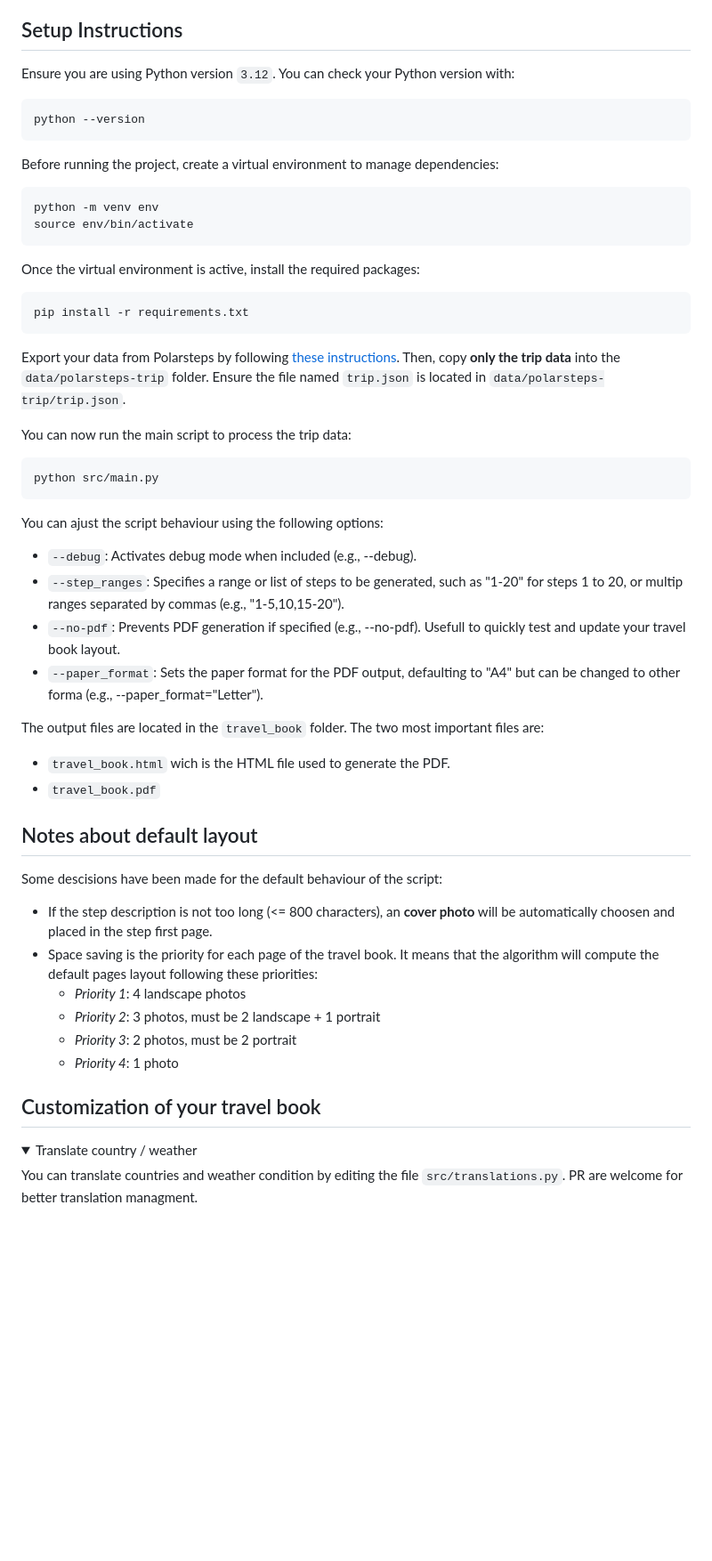
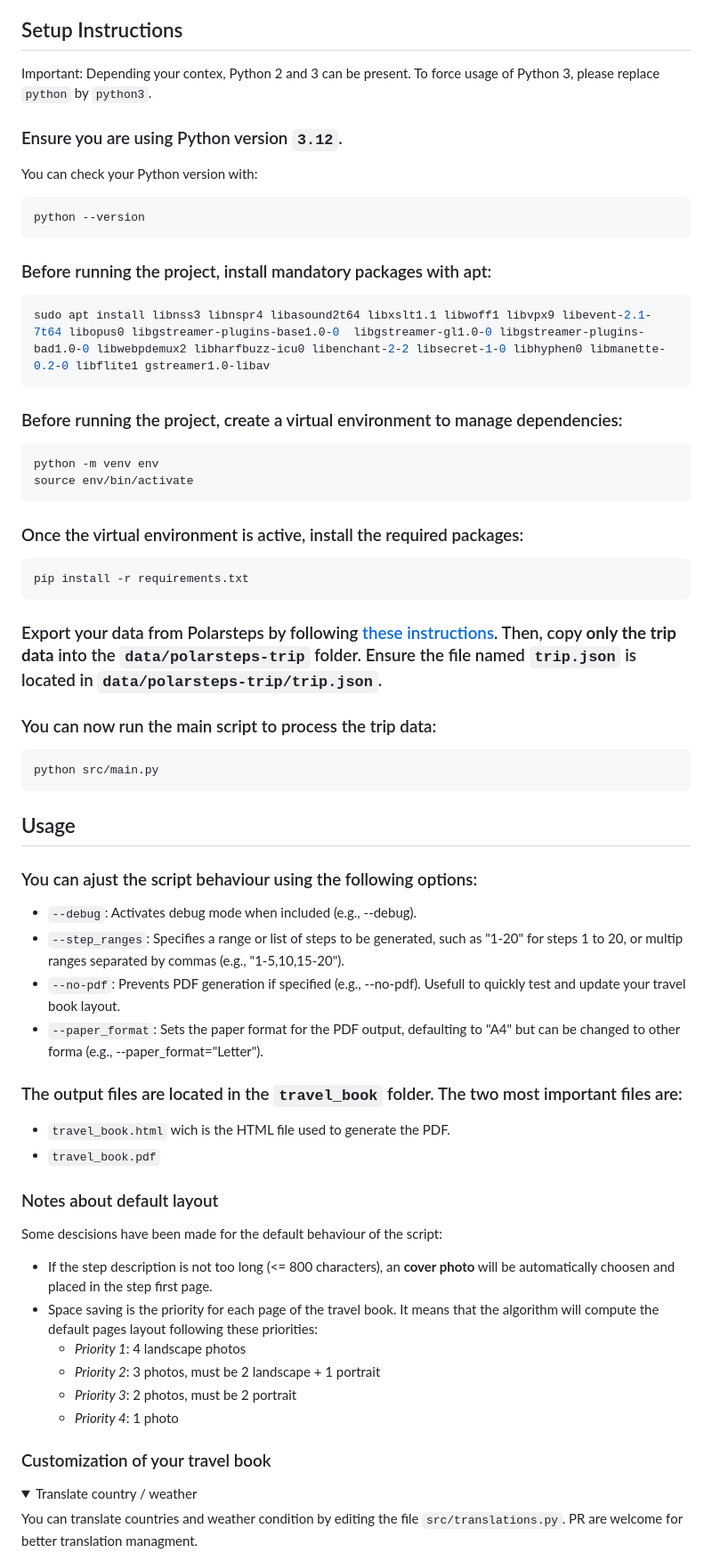
Before and after one commit to corentingiraud/polarsteps-travel-book-creator, a Markdown page: README.md, the part around the change. Shown: that part at 89% size. GitHub-like rendering; folded sections open; blank space fills up the shorter version.

Commit message:
Update README.md - Prerequisite install + Formatting

````diff
--- a/README.md
+++ b/README.md
@@ -5,45 +5,55 @@ A Python tool that takes your Polarsteps data export and converts it into a beau
 
 ## Setup Instructions
 
-Ensure you are using Python version `3.12`. You can check your Python version with:
+Important: Depending your contex, Python 2 and 3 can be present. To force usage of Python 3, please replace ``python`` by ``python3``.
 
-```bash
+### Ensure you are using Python version `3.12`.
+You can check your Python version with:
+
+```python
 python --version
 ```
 
-Before running the project, create a virtual environment to manage dependencies:
+### Before running the project, install mandatory packages with apt:
+
+```bash
+sudo apt install libnss3 libnspr4 libasound2t64 libxslt1.1 libwoff1 libvpx9 libevent-2.1-7t64 libopus0 libgstreamer-plugins-base1.0-0  libgstreamer-gl1.0-0 libgstreamer-plugins-bad1.0-0 libwebpdemux2 libharfbuzz-icu0 libenchant-2-2 libsecret-1-0 libhyphen0 libmanette-0.2-0 libflite1 gstreamer1.0-libav
+```
+
+### Before running the project, create a virtual environment to manage dependencies:
 
 ```bash
 python -m venv env
 source env/bin/activate
 ```
 
-Once the virtual environment is active, install the required packages:
+### Once the virtual environment is active, install the required packages:
 
 ```bash
 pip install -r requirements.txt
 ```
 
-Export your data from Polarsteps by following [these instructions](https://support.polarsteps.com/article/124-how-can-i-export-a-copy-of-my-data). Then, copy **only the trip data** into the `data/polarsteps-trip` folder. Ensure the file named `trip.json` is located in `data/polarsteps-trip/trip.json`.
+### Export your data from Polarsteps by following [these instructions](https://support.polarsteps.com/article/124-how-can-i-export-a-copy-of-my-data). Then, copy **only the trip data** into the `data/polarsteps-trip` folder. Ensure the file named `trip.json` is located in `data/polarsteps-trip/trip.json`.
 
-You can now run the main script to process the trip data:
+### You can now run the main script to process the trip data:
 
 ```bash
 python src/main.py
 ```
 
-You can ajust the script behaviour using the following options:
+## Usage
+### You can ajust the script behaviour using the following options:
 
 - `--debug`: Activates debug mode when included (e.g., --debug).
 - `--step_ranges`: Specifies a range or list of steps to be generated, such as "1-20" for steps 1 to 20, or multip ranges separated by commas (e.g., "1-5,10,15-20").
 - `--no-pdf`: Prevents PDF generation if specified (e.g., --no-pdf). Usefull to quickly test and update your travel book layout.
 - `--paper_format`: Sets the paper format for the PDF output, defaulting to "A4" but can be changed to other forma (e.g., --paper_format="Letter").
 
-The output files are located in the `travel_book` folder. The two most important files are:
+### The output files are located in the `travel_book` folder. The two most important files are:
 - `travel_book.html` wich is the HTML file used to generate the PDF.
 - `travel_book.pdf`
 
-## Notes about default layout
+### Notes about default layout
 
 Some descisions have been made for the default behaviour of the script:
 - If the step description is not too long (<= 800 characters), an **cover photo** will be automatically choosen and placed in the step first page.
@@ -53,7 +63,7 @@ Some descisions have been made for the default behaviour of the script:
   - *Priority 3*: 2 photos, must be 2 portrait
   - *Priority 4*: 1 photo
 
-## Customization of your travel book
+### Customization of your travel book
 
 <details>
   <summary>Translate country / weather</summary>
````
